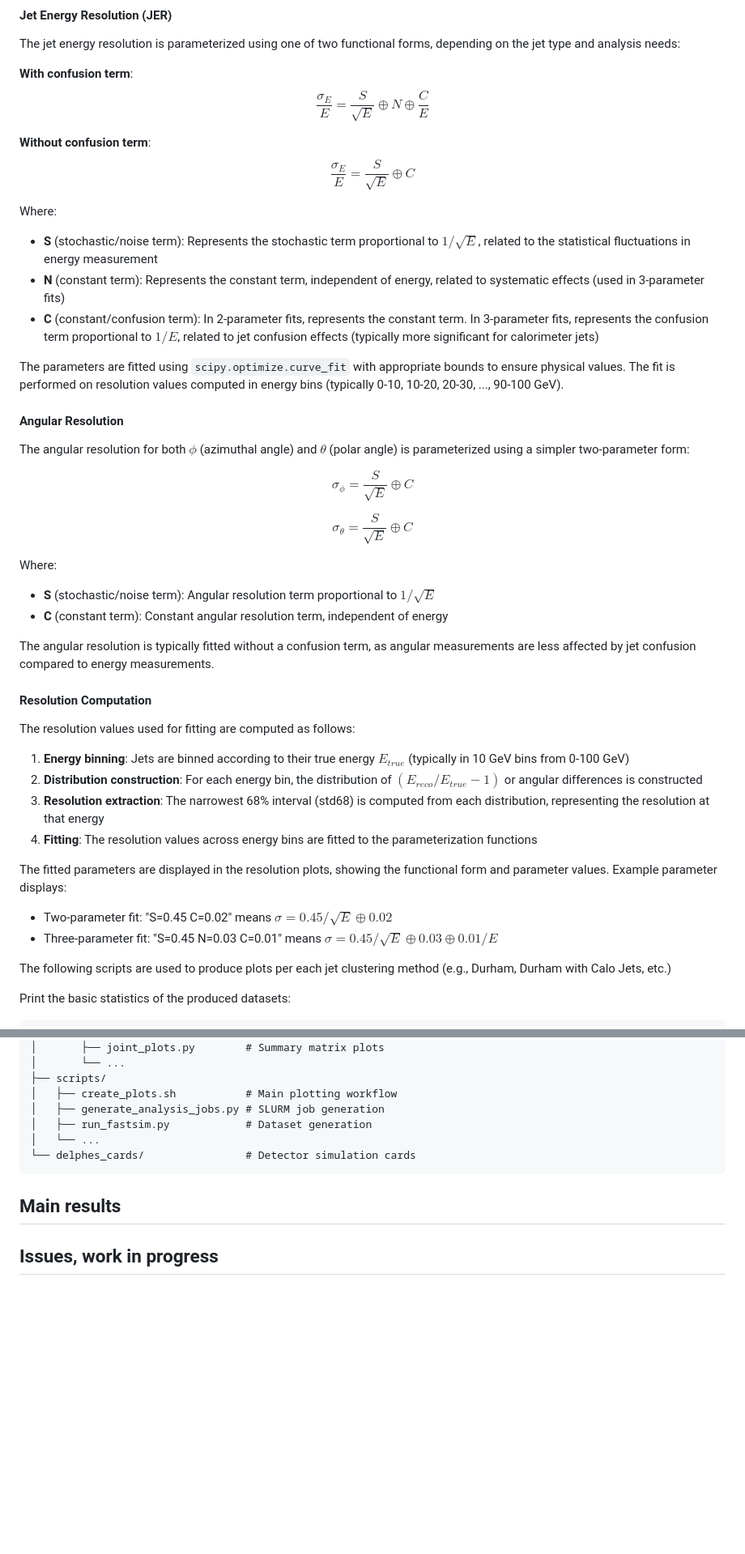
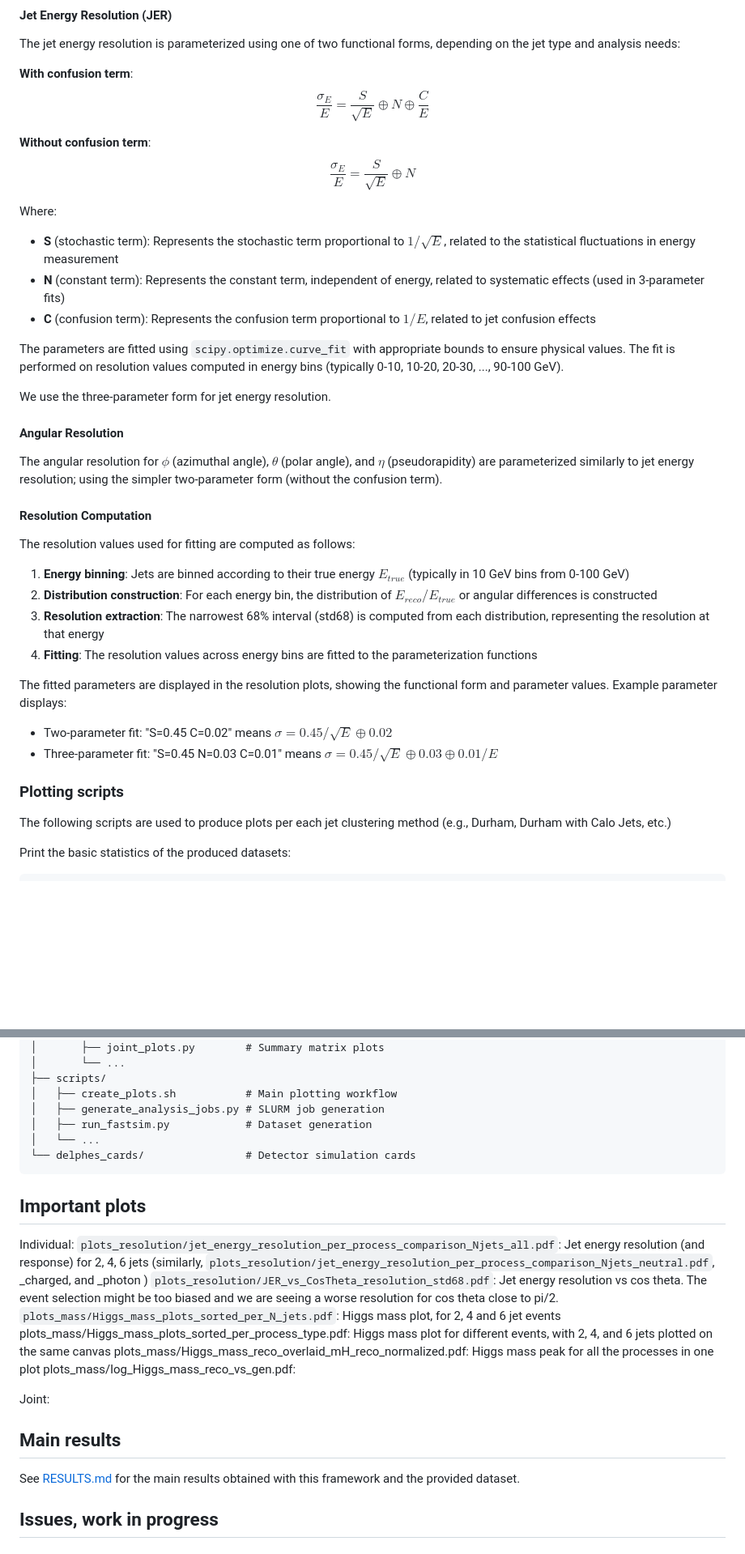
Before and after one commit to gregorkrz/FCCJetBenchmarks, a Markdown page: README.md, 2 parts joined by grey strips. Shown at 81% size. Rendered like a GitHub page; blank space fills up the shorter version.

````diff
--- a/README.md
+++ b/README.md
@@ -181,46 +186,37 @@ $$
 
 **Without confusion term**:
 $$
-\frac{\sigma_E}{E} = \frac{S}{\sqrt{E}} \oplus C
+\frac{\sigma_E}{E} = \frac{S}{\sqrt{E}} \oplus N
 $$
 
 Where:
-- **S** (stochastic/noise term): Represents the stochastic term proportional to $1/\sqrt{E}$, related to the statistical fluctuations in energy measurement
+- **S** (stochastic term): Represents the stochastic term proportional to $1/\sqrt{E}$, related to the statistical fluctuations in energy measurement
 - **N** (constant term): Represents the constant term, independent of energy, related to systematic effects (used in 3-parameter fits)
-- **C** (constant/confusion term): In 2-parameter fits, represents the constant term. In 3-parameter fits, represents the confusion term proportional to $1/E$, related to jet confusion effects (typically more significant for calorimeter jets)
+- **C** (confusion term): Represents the confusion term proportional to $1/E$, related to jet confusion effects
 
 The parameters are fitted using `scipy.optimize.curve_fit` with appropriate bounds to ensure physical values. The fit is performed on resolution values computed in energy bins (typically 0-10, 10-20, 20-30, ..., 90-100 GeV).
 
+We use the three-parameter form for jet energy resolution.
+
 #### Angular Resolution
 
-The angular resolution for both $\phi$ (azimuthal angle) and $\theta$ (polar angle) is parameterized using a simpler two-parameter form:
-
-$$
-\sigma_{\phi} = \frac{S}{\sqrt{E}} \oplus C
-$$
-
-$$
-\sigma_{\theta} = \frac{S}{\sqrt{E}} \oplus C
-$$
-
-Where:
-- **S** (stochastic/noise term): Angular resolution term proportional to $1/\sqrt{E}$
-- **C** (constant term): Constant angular resolution term, independent of energy
-
-The angular resolution is typically fitted without a confusion term, as angular measurements are less affected by jet confusion compared to energy measurements.
+The angular resolution for $\phi$ (azimuthal angle), $\theta$ (polar angle), and $\eta$ (pseudorapidity)
+are parameterized similarly to jet energy resolution; using the simpler two-parameter form (without the confusion term).
 
 #### Resolution Computation
 
 The resolution values used for fitting are computed as follows:
 
 1. **Energy binning**: Jets are binned according to their true energy $E_{true}$ (typically in 10 GeV bins from 0-100 GeV)
-2. **Distribution construction**: For each energy bin, the distribution of $(E_{reco}/E_{true} - 1)$ or angular differences is constructed
+2. **Distribution construction**: For each energy bin, the distribution of $E_{reco}/E_{true}$ or angular differences is constructed
 3. **Resolution extraction**: The narrowest 68% interval (std68) is computed from each distribution, representing the resolution at that energy
 4. **Fitting**: The resolution values across energy bins are fitted to the parameterization functions
 
 The fitted parameters are displayed in the resolution plots, showing the functional form and parameter values. Example parameter displays:
 - Two-parameter fit: "S=0.45 C=0.02" means $\sigma = 0.45/\sqrt{E} \oplus 0.02$
 - Three-parameter fit: "S=0.45 N=0.03 C=0.01" means $\sigma = 0.45/\sqrt{E} \oplus 0.03 \oplus 0.01/E$
+
+### Plotting scripts
 
 The following scripts are used to produce plots per each jet clustering method (e.g., Durham, Durham with Calo Jets, etc.)
 
@@ -300,9 +296,24 @@ FCCJetBenchmarks/
 └── delphes_cards/                # Detector simulation cards
 ```
 
+## Important plots
+
+Individual:
+`plots_resolution/jet_energy_resolution_per_process_comparison_Njets_all.pdf`: Jet energy resolution (and response) for 2, 4, 6 jets
+(similarly, `plots_resolution/jet_energy_resolution_per_process_comparison_Njets_neutral.pdf`, _charged, and _photon )
+`plots_resolution/JER_vs_CosTheta_resolution_std68.pdf`: Jet energy resolution vs cos theta. The event selection might be too biased and we are seeing a worse resolution for cos theta close to pi/2.
+`plots_mass/Higgs_mass_plots_sorted_per_N_jets.pdf`: Higgs mass plot, for 2, 4 and 6 jet events
+plots_mass/Higgs_mass_plots_sorted_per_process_type.pdf: Higgs mass plot for different events, with 2, 4, and 6 jets plotted on the same canvas
+plots_mass/Higgs_mass_reco_overlaid_mH_reco_normalized.pdf: Higgs mass peak for all the processes in one plot
+plots_mass/log_Higgs_mass_reco_vs_gen.pdf:
+
+Joint:
+
+
+
 ## Main results
 
-
+See [RESULTS.md](RESULTS.md) for the main results obtained with this framework and the provided dataset.
 
 ## Issues, work in progress
 
````
Also changed, not shown: other parts of README.md (+38 -29 lines).
